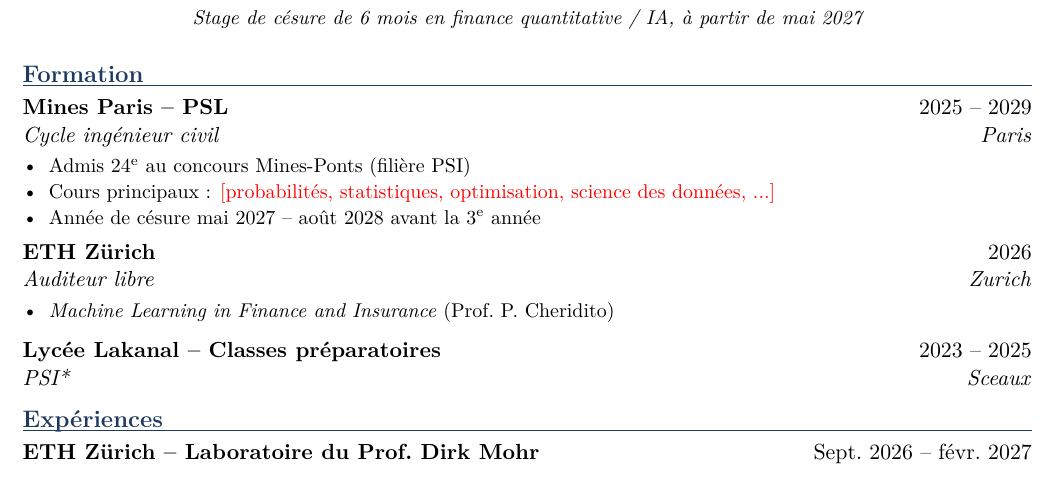
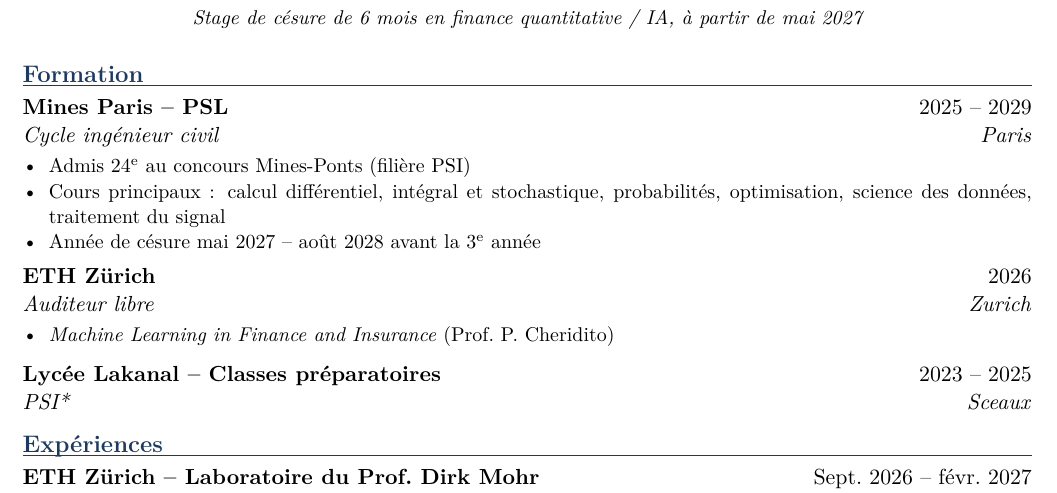
Before and after one commit to josselindavion/stages, a LaTeX CV (cv/cv_finance_fr.tex, which reads cv/blocs/fr.tex): part of the page, cut so that both start at the same text. Compiled offline with pdfLaTeX.

Commit message:
CV : cours principaux par version
Co-Authored-By: Claude Opus 5.5 <noreply@anthropic.com>
Claude-Session: https://claude.ai/code/session_01Wx8QfwwKzmAaqvtJGbvXLd

```diff
--- a/cv/blocs/fr.tex
+++ b/cv/blocs/fr.tex
@@ -12,7 +12,7 @@
 \entree{Mines Paris -- PSL}{2025 -- 2029}{Cycle ingénieur civil}{Paris}
 \begin{points}
   \item Admis 24\textsuperscript{e} au concours Mines-Ponts (filière PSI)
-  \item Cours principaux : \pourfinance{\todo{probabilités, statistiques, optimisation, science des données, ...}}\pourdefense{\todo{mécanique, matériaux, ...}}
+  \item Cours principaux : \pourfinance{calcul différentiel, intégral et stochastique, probabilités, optimisation, science des données, traitement du signal}\pourdefense{mécanique des milieux continus, matériaux pour l'ingénieur, génie énergétique, traitement du signal, optimisation, science des données}
   \item Année de césure mai 2027 -- août 2028 avant la 3\textsuperscript{e} année
 \end{points}
 
```
Also changed, not shown: cv/blocs/en.tex (+1 -1 lines), cv/pdf/cv_defense_fr.pdf, cv/pdf/cv_finance_en.pdf, cv/pdf/cv_finance_fr.pdf.
